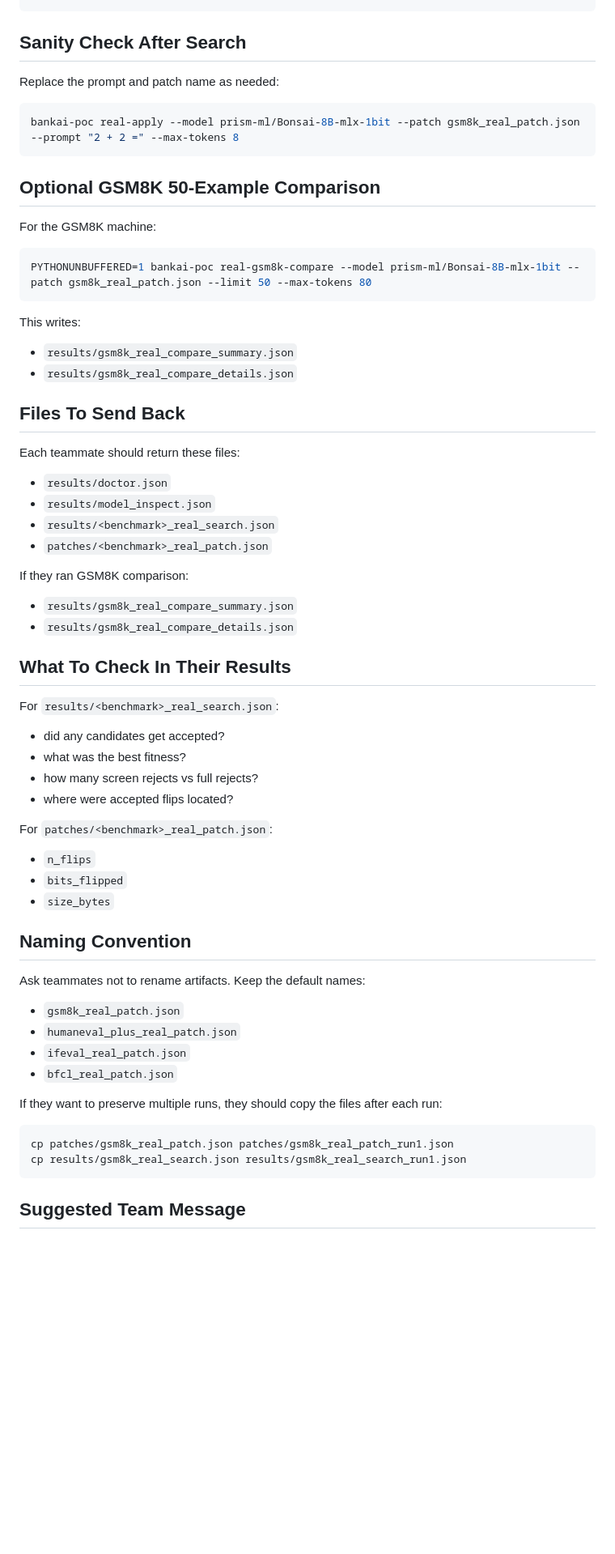
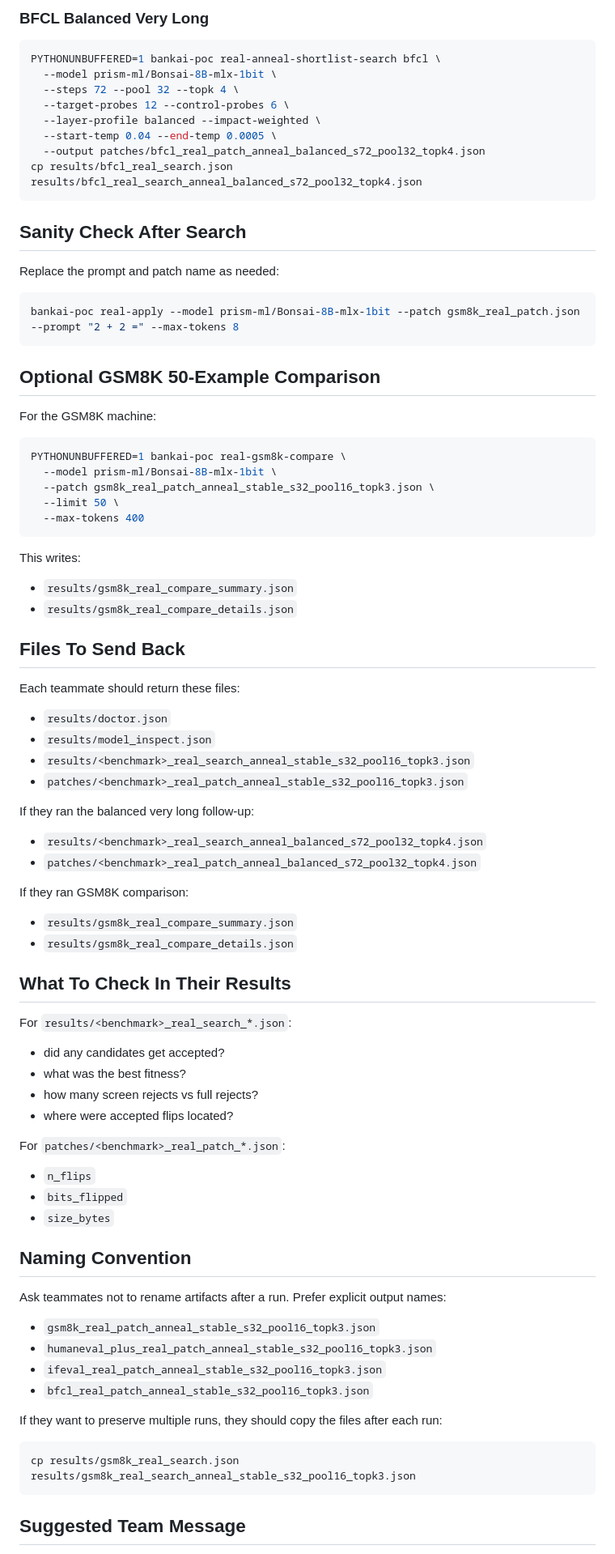
Before and after one commit to Adimarogonas/1-bit-llm-patch-test, a Markdown page: TEAM_RUNBOOK.md, the part around one of its changes. Shown at 81% size. GitHub-like rendering; blank space fills up the shorter version.

````diff
--- a/TEAM_RUNBOOK.md
+++ b/TEAM_RUNBOOK.md
@@ -146,3 +252,14 @@ PYTHONUNBUFFERED=1 bankai-poc real-search bfcl --model prism-ml/Bonsai-8B-mlx-1b
+### BFCL Balanced Very Long
+
+```bash
+PYTHONUNBUFFERED=1 bankai-poc real-anneal-shortlist-search bfcl \
+  --model prism-ml/Bonsai-8B-mlx-1bit \
+  --steps 72 --pool 32 --topk 4 \
+  --target-probes 12 --control-probes 6 \
+  --layer-profile balanced --impact-weighted \
+  --start-temp 0.04 --end-temp 0.0005 \
+  --output patches/bfcl_real_patch_anneal_balanced_s72_pool32_topk4.json
+cp results/bfcl_real_search.json results/bfcl_real_search_anneal_balanced_s72_pool32_topk4.json
 ```
 
 ## Sanity Check After Search
@@ -158,7 +275,11 @@ bankai-poc real-apply --model prism-ml/Bonsai-8B-mlx-1bit --patch gsm8k_real_pat
 For the GSM8K machine:
 
 ```bash
-PYTHONUNBUFFERED=1 bankai-poc real-gsm8k-compare --model prism-ml/Bonsai-8B-mlx-1bit --patch gsm8k_real_patch.json --limit 50 --max-tokens 80
+PYTHONUNBUFFERED=1 bankai-poc real-gsm8k-compare \
+  --model prism-ml/Bonsai-8B-mlx-1bit \
+  --patch gsm8k_real_patch_anneal_stable_s32_pool16_topk3.json \
+  --limit 50 \
+  --max-tokens 400
 ```
 
 This writes:
@@ -172,8 +293,13 @@ Each teammate should return these files:
 
 - `results/doctor.json`
 - `results/model_inspect.json`
-- `results/<benchmark>_real_search.json`
-- `patches/<benchmark>_real_patch.json`
+- `results/<benchmark>_real_search_anneal_stable_s32_pool16_topk3.json`
+- `patches/<benchmark>_real_patch_anneal_stable_s32_pool16_topk3.json`
+
+If they ran the balanced very long follow-up:
+
+- `results/<benchmark>_real_search_anneal_balanced_s72_pool32_topk4.json`
+- `patches/<benchmark>_real_patch_anneal_balanced_s72_pool32_topk4.json`
 
 If they ran GSM8K comparison:
 
@@ -182,14 +308,14 @@ If they ran GSM8K comparison:
 
 ## What To Check In Their Results
 
-For `results/<benchmark>_real_search.json`:
+For `results/<benchmark>_real_search_*.json`:
 
 - did any candidates get accepted?
 - what was the best fitness?
 - how many screen rejects vs full rejects?
 - where were accepted flips located?
 
-For `patches/<benchmark>_real_patch.json`:
+For `patches/<benchmark>_real_patch_*.json`:
 
 - `n_flips`
 - `bits_flipped`
@@ -197,18 +323,17 @@ For `patches/<benchmark>_real_patch.json`:
 
 ## Naming Convention
 
-Ask teammates not to rename artifacts. Keep the default names:
+Ask teammates not to rename artifacts after a run. Prefer explicit output names:
 
-- `gsm8k_real_patch.json`
-- `humaneval_plus_real_patch.json`
-- `ifeval_real_patch.json`
-- `bfcl_real_patch.json`
+- `gsm8k_real_patch_anneal_stable_s32_pool16_topk3.json`
+- `humaneval_plus_real_patch_anneal_stable_s32_pool16_topk3.json`
+- `ifeval_real_patch_anneal_stable_s32_pool16_topk3.json`
+- `bfcl_real_patch_anneal_stable_s32_pool16_topk3.json`
 
 If they want to preserve multiple runs, they should copy the files after each run:
 
 ```bash
-cp patches/gsm8k_real_patch.json patches/gsm8k_real_patch_run1.json
-cp results/gsm8k_real_search.json results/gsm8k_real_search_run1.json
+cp results/gsm8k_real_search.json results/gsm8k_real_search_anneal_stable_s32_pool16_topk3.json
 ```
 
 ## Suggested Team Message
````
Also changed, not shown: other parts of TEAM_RUNBOOK.md (+124 -18 lines).
